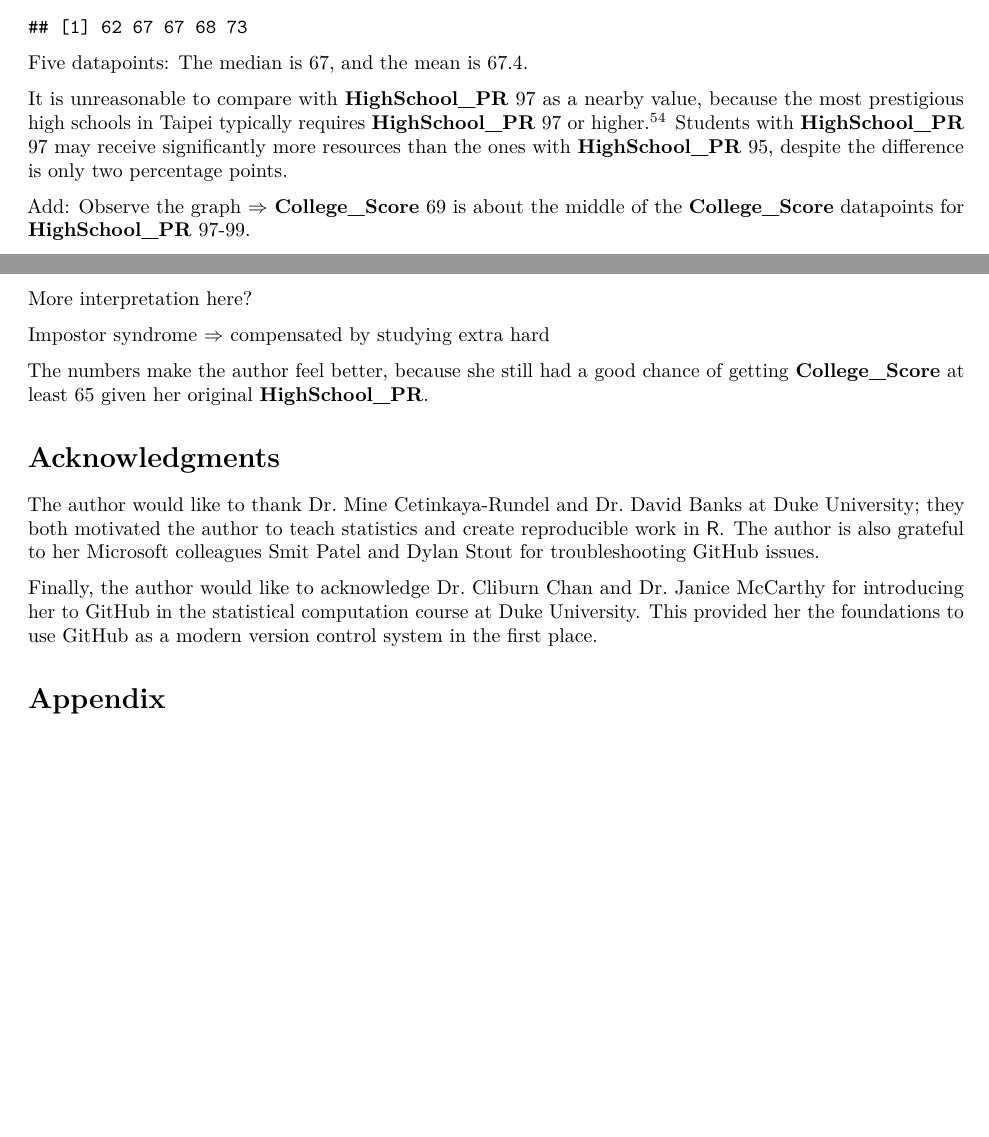
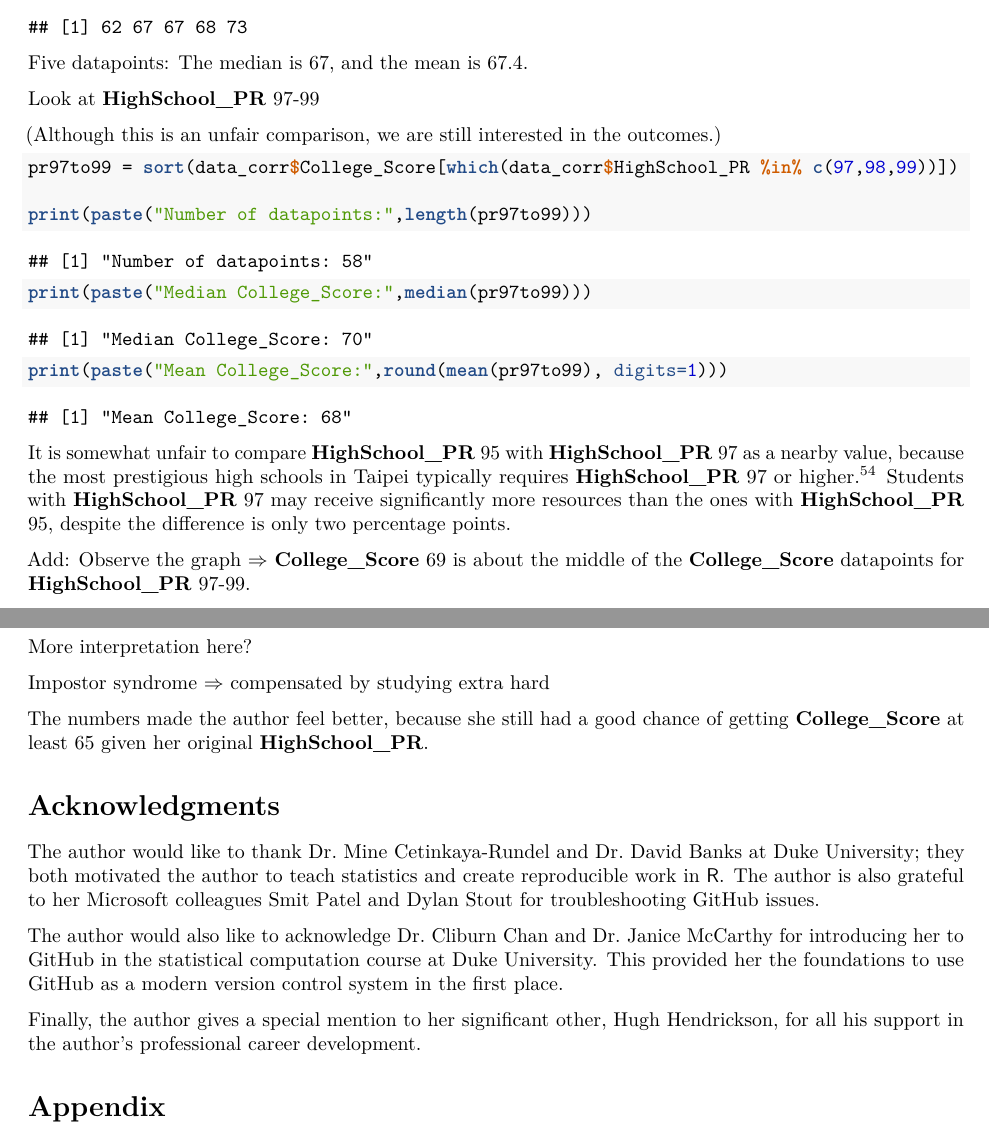
Before and after one commit to star1327p/Exam-Scores-PTT, an R Markdown document (PTT_Analysis_of_Test_Scores_Unfinished.Rmd): two parts of pages 56 and 57 of 58, joined at a grey line, cut so that both start at the same text, the shorter picture padded with empty space. The pictures show the output file PTT_Analysis_of_Test_Scores_Unfinished.pdf that the author committed with the source.

Commit message:
added HighSchool_PR 97-99 and more acknowledgments

````diff
--- a/PTT_Analysis_of_Test_Scores_Unfinished.Rmd
+++ b/PTT_Analysis_of_Test_Scores_Unfinished.Rmd
@@ -241,7 +241,19 @@ sort(data_corr$College_Score[which(data_corr$HighSchool_PR == 96)])
 
 Five datapoints: The median is 67, and the mean is 67.4.
 
-It is unreasonable to compare with **HighSchool_PR** 97 as a nearby value, because the most prestigious high schools in Taipei typically requires **HighSchool_PR** 97 or higher.^[<https://cclccl-life.blogspot.com/2013/06/blog-post_9.html>] Students with **HighSchool_PR** 97 may receive significantly more resources than the ones with **HighSchool_PR** 95, despite the difference is only two percentage points.
+Look at **HighSchool_PR** 97-99
+
+(Although this is an unfair comparison, we are still interested in the outcomes.)
+
+```{r HighSchool-PR-97-to-99}
+pr97to99 = sort(data_corr$College_Score[which(data_corr$HighSchool_PR %in% c(97,98,99))])
+
+print(paste("Number of datapoints:",length(pr97to99)))
+print(paste("Median College_Score:",median(pr97to99)))
+print(paste("Mean College_Score:",round(mean(pr97to99), digits=1)))
+```
+
+It is somewhat unfair to compare **HighSchool_PR** 95 with **HighSchool_PR** 97 as a nearby value, because the most prestigious high schools in Taipei typically requires **HighSchool_PR** 97 or higher.^[<https://cclccl-life.blogspot.com/2013/06/blog-post_9.html>] Students with **HighSchool_PR** 97 may receive significantly more resources than the ones with **HighSchool_PR** 95, despite the difference is only two percentage points.
 
 Add: Observe the graph $\Rightarrow$ **College_Score** 69 is about the middle of the **College_Score** datapoints for **HighSchool_PR** 97-99.
 
@@ -269,13 +281,15 @@ More interpretation here?
 
 Impostor syndrome $\Rightarrow$ compensated by studying extra hard
 
-The numbers make the author feel better, because she still had a good chance of getting **College_Score** at least 65 given her original **HighSchool_PR**.
+The numbers made the author feel better, because she still had a good chance of getting **College_Score** at least 65 given her original **HighSchool_PR**.
 
 # Acknowledgments {.unnumbered}
 
 The author would like to thank Dr. Mine Cetinkaya-Rundel and Dr. David Banks at Duke University; they both motivated the author to teach statistics and create reproducible work in $\mathsf{R}$. The author is also grateful to her Microsoft colleagues Smit Patel and Dylan Stout for troubleshooting GitHub issues.
 
-Finally, the author would like to acknowledge Dr. Cliburn Chan and Dr. Janice McCarthy for introducing her to GitHub in the statistical computation course at Duke University. This provided her the foundations to use GitHub as a modern version control system in the first place.
+The author would also like to acknowledge Dr. Cliburn Chan and Dr. Janice McCarthy for introducing her to GitHub in the statistical computation course at Duke University. This provided her the foundations to use GitHub as a modern version control system in the first place.
+
+Finally, the author gives a special mention to her significant other, Hugh Hendrickson, for all his support in the author's professional career development.
 
 # Appendix {.unnumbered}
 
````
Also changed, not shown: PTT_Analysis_of_Test_Scores_Unfinished.pdf.
